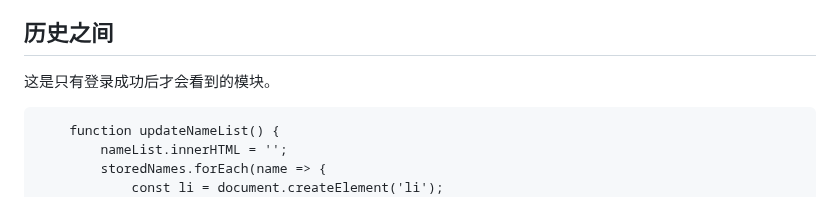
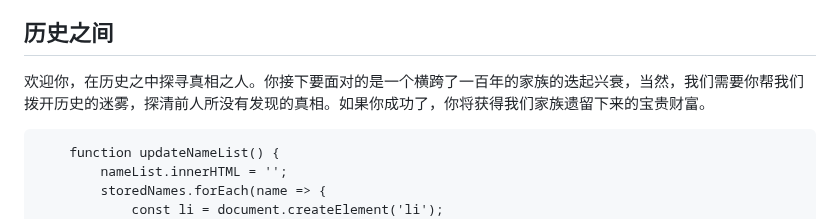
Before and after one commit to microededt/666, a Markdown page: README.md, the part around the change. Rendered like a GitHub page.

```diff
--- a/README.md
+++ b/README.md
@@ -268,7 +268,7 @@ EEMC最初的使命是将堡司集团的科研技术应用于资源管理与物
         </section>
         <section id="history-between">
             <h2>历史之间</h2>
-            <p>这是只有登录成功后才会看到的模块。</p>
+            <p>欢迎你，在历史之中探寻真相之人。你接下要面对的是一个横跨了一百年的家族的迭起兴衰，当然，我们需要你帮我们拨开历史的迷雾，探清前人所没有发现的真相。如果你成功了，你将获得我们家族遗留下来的宝贵财富。</p>
         </section>
     </main>
     <script>
```
